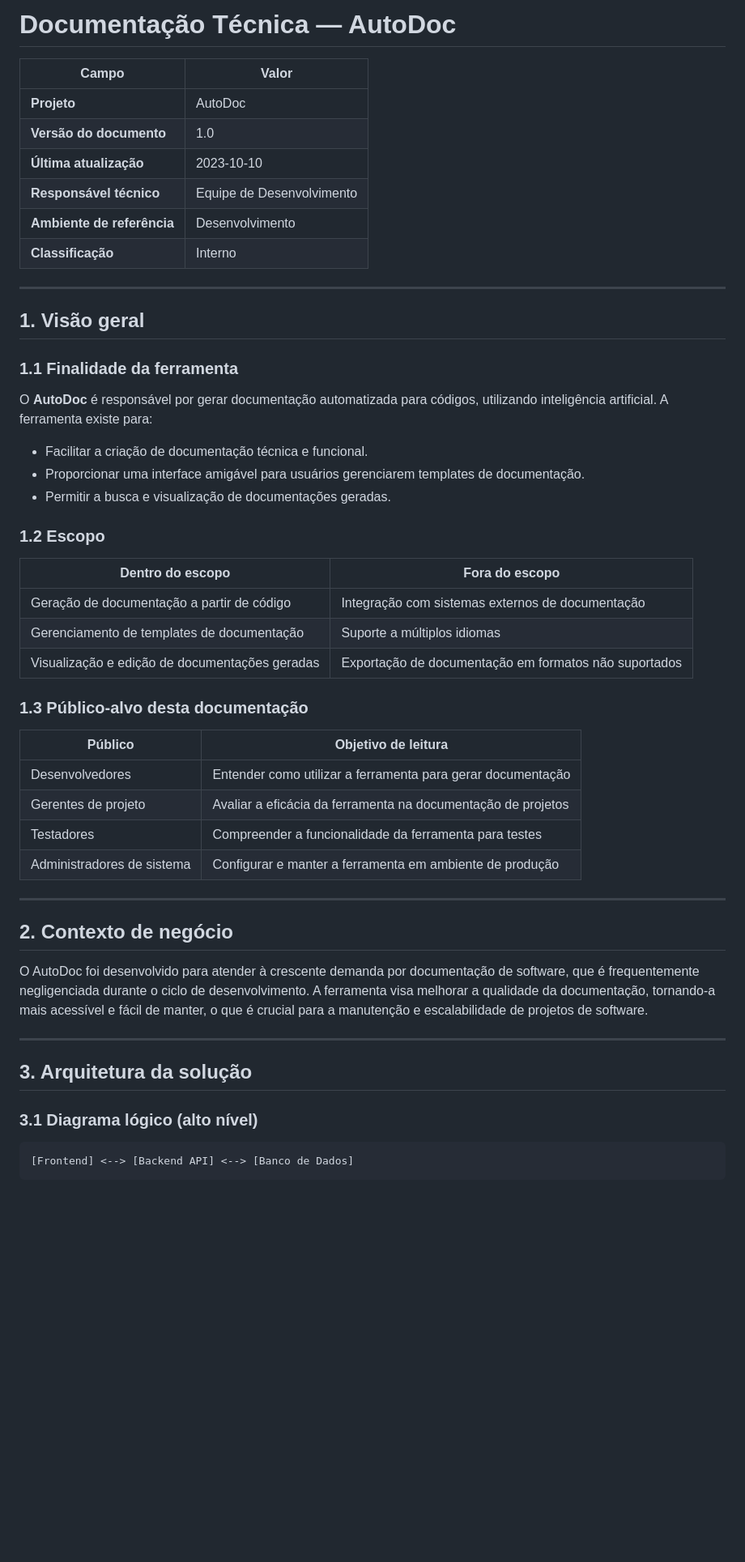
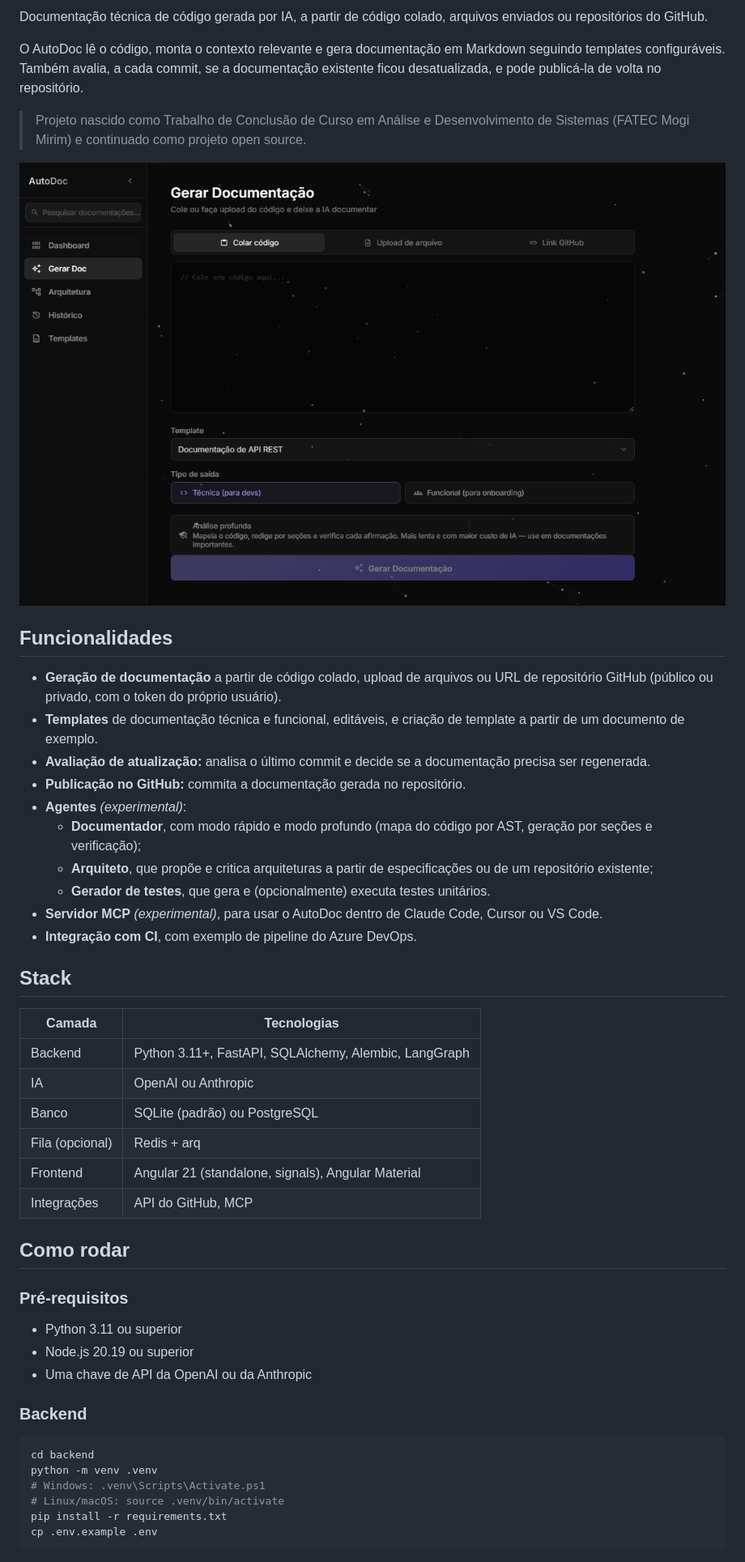
Before and after one commit to r4faelFSilva/AutoDoc-V1, a Markdown page: README.md, the part around one of its changes. Shown at 81% size. Rendered like a GitHub page; pictures changed too: docs/screenshot.png (added); blank space fills up the shorter version.

Commit message:
docs: README, licença MIT e política de segurança

````diff
--- a/README.md
+++ b/README.md
@@ -2,57 +2,52 @@
 
-# Documentação Técnica — AutoDoc
+Documentação técnica de código gerada por IA, a partir de código colado, arquivos enviados ou repositórios do GitHub.
 
-| Campo | Valor |
-|-------|-------|
-| **Projeto** | AutoDoc |
-| **Versão do documento** | 1.0 |
-| **Última atualização** | 2023-10-10 |
-| **Responsável técnico** | Equipe de Desenvolvimento |
-| **Ambiente de referência** | Desenvolvimento |
-| **Classificação** | Interno |
+O AutoDoc lê o código, monta o contexto relevante e gera documentação em Markdown seguindo templates configuráveis. Também avalia, a cada commit, se a documentação existente ficou desatualizada, e pode publicá-la de volta no repositório.
 
----
+> Projeto nascido como Trabalho de Conclusão de Curso em Análise e Desenvolvimento de Sistemas (FATEC Mogi Mirim) e continuado como projeto open source.
 
-## 1. Visão geral
+![Tela de geração de documentação do AutoDoc](docs/screenshot.png)
 
-### 1.1 Finalidade da ferramenta
+## Funcionalidades
 
-O **AutoDoc** é responsável por gerar documentação automatizada para códigos, utilizando inteligência artificial. A ferramenta existe para:
+- **Geração de documentação** a partir de código colado, upload de arquivos ou URL de repositório GitHub (público ou privado, com o token do próprio usuário).
+- **Templates** de documentação técnica e funcional, editáveis, e criação de template a partir de um documento de exemplo.
+- **Avaliação de atualização:** analisa o último commit e decide se a documentação precisa ser regenerada.
+- **Publicação no GitHub:** commita a documentação gerada no repositório.
+- **Agentes** *(experimental)*:
+  - **Documentador**, com modo rápido e modo profundo (mapa do código por AST, geração por seções e verificação);
+  - **Arquiteto**, que propõe e critica arquiteturas a partir de especificações ou de um repositório existente;
+  - **Gerador de testes**, que gera e (opcionalmente) executa testes unitários.
+- **Servidor MCP** *(experimental)*, para usar o AutoDoc dentro de Claude Code, Cursor ou VS Code.
+- **Integração com CI**, com exemplo de pipeline do Azure DevOps.
 
-- Facilitar a criação de documentação técnica e funcional.
-- Proporcionar uma interface amigável para usuários gerenciarem templates de documentação.
-- Permitir a busca e visualização de documentações geradas.
+## Stack
 
-### 1.2 Escopo
+| Camada | Tecnologias |
+|---|---|
+| Backend | Python 3.11+, FastAPI, SQLAlchemy, Alembic, LangGraph |
+| IA | OpenAI ou Anthropic |
+| Banco | SQLite (padrão) ou PostgreSQL |
+| Fila (opcional) | Redis + arq |
+| Frontend | Angular 21 (standalone, signals), Angular Material |
+| Integrações | API do GitHub, MCP |
 
-| Dentro do escopo | Fora do escopo |
-|------------------|----------------|
-| Geração de documentação a partir de código | Integração com sistemas externos de documentação |
-| Gerenciamento de templates de documentação | Suporte a múltiplos idiomas |
-| Visualização e edição de documentações geradas | Exportação de documentação em formatos não suportados |
+## Como rodar
 
-### 1.3 Público-alvo desta documentação
+### Pré-requisitos
 
-| Público | Objetivo de leitura |
-|---------|---------------------|
-| Desenvolvedores | Entender como utilizar a ferramenta para gerar documentação |
-| Gerentes de projeto | Avaliar a eficácia da ferramenta na documentação de projetos |
-| Testadores | Compreender a funcionalidade da ferramenta para testes |
-| Administradores de sistema | Configurar e manter a ferramenta em ambiente de produção |
+- Python 3.11 ou superior
+- Node.js 20.19 ou superior
+- Uma chave de API da OpenAI ou da Anthropic
 
----
+### Backend
 
-## 2. Contexto de negócio
-
-O AutoDoc foi desenvolvido para atender à crescente demanda por documentação de software, que é frequentemente negligenciada durante o ciclo de desenvolvimento. A ferramenta visa melhorar a qualidade da documentação, tornando-a mais acessível e fácil de manter, o que é crucial para a manutenção e escalabilidade de projetos de software.
-
----
-
-## 3. Arquitetura da solução
-
-### 3.1 Diagrama lógico (alto nível)
-
-```text
-[Frontend] <--> [Backend API] <--> [Banco de Dados]
+```bash
+cd backend
+python -m venv .venv
+# Windows: .venv\Scripts\Activate.ps1
+# Linux/macOS: source .venv/bin/activate
+pip install -r requirements.txt
+cp .env.example .env
 ```
 
````
Also changed, not shown: other parts of README.md (+62 -184 lines), SECURITY.md (added, +40 -0 lines), 1 other file.
